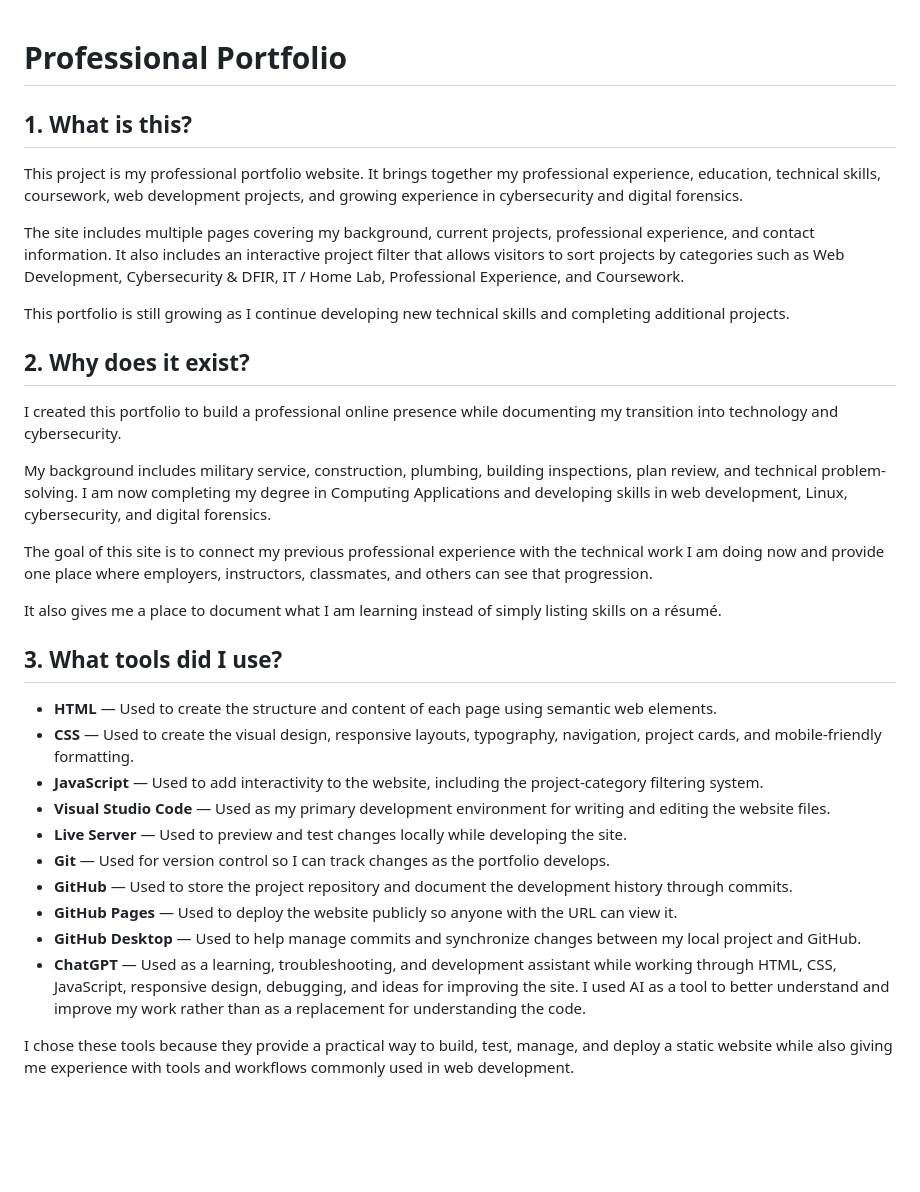
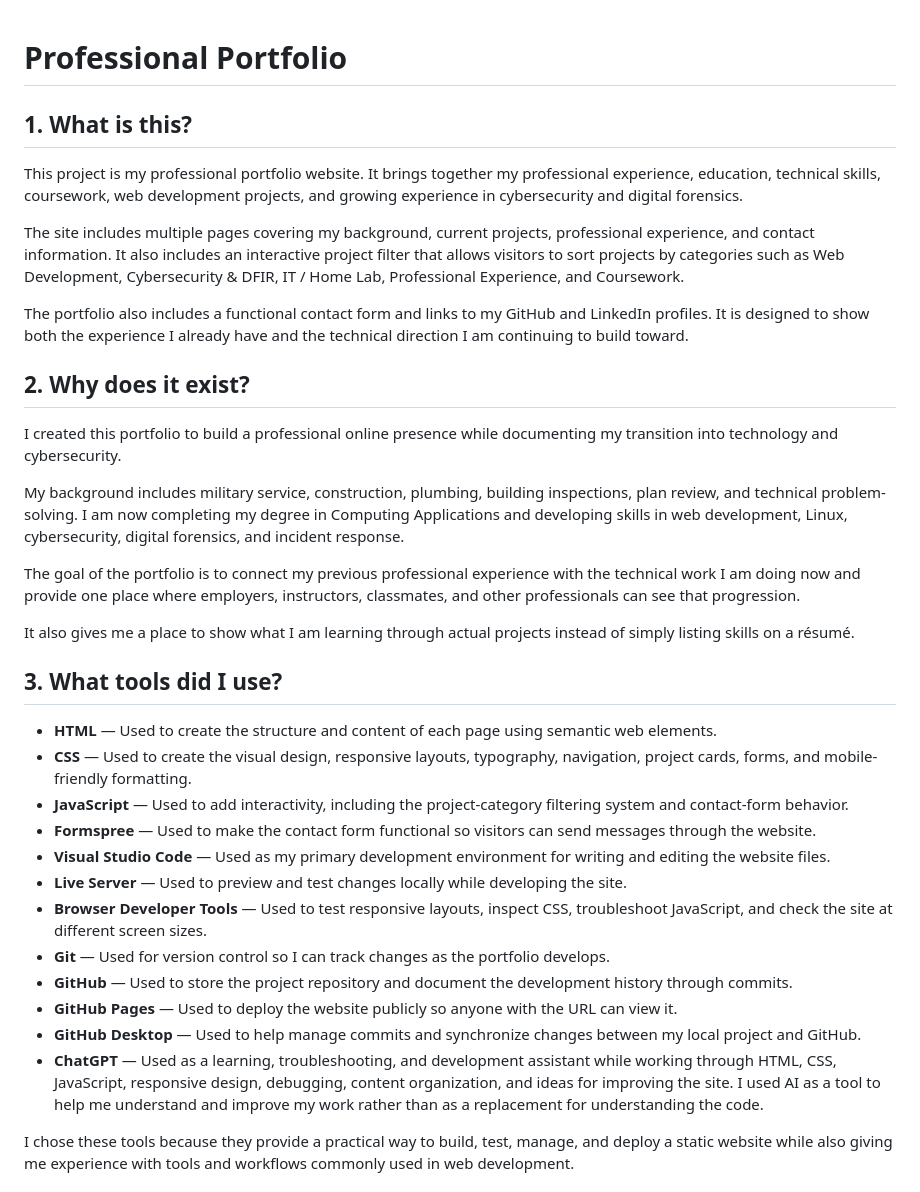
Before and after one commit to LorenzoJVillalobos/professional-portfolio, a Markdown page: README.md, the part around one of its changes. Drawn GitHub-style; blank space fills up the shorter version.

Commit message:
Update README with changes from P01 to P02
Refined content to clarify professional background and technical skills. Added a functional contact form and improved project representation.

```diff
--- a/README.md
+++ b/README.md
@@ -1,5 +1,3 @@
-
-
 # Professional Portfolio
 
 ## 1. What is this?
@@ -8,30 +6,32 @@ This project is my professional portfolio website. It brings together my profess
 
 The site includes multiple pages covering my background, current projects, professional experience, and contact information. It also includes an interactive project filter that allows visitors to sort projects by categories such as Web Development, Cybersecurity & DFIR, IT / Home Lab, Professional Experience, and Coursework.
 
-This portfolio is still growing as I continue developing new technical skills and completing additional projects.
+The portfolio also includes a functional contact form and links to my GitHub and LinkedIn profiles. It is designed to show both the experience I already have and the technical direction I am continuing to build toward.
 
 ## 2. Why does it exist?
 
 I created this portfolio to build a professional online presence while documenting my transition into technology and cybersecurity.
 
-My background includes military service, construction, plumbing, building inspections, plan review, and technical problem-solving. I am now completing my degree in Computing Applications and developing skills in web development, Linux, cybersecurity, and digital forensics.
+My background includes military service, construction, plumbing, building inspections, plan review, and technical problem-solving. I am now completing my degree in Computing Applications and developing skills in web development, Linux, cybersecurity, digital forensics, and incident response.
 
-The goal of this site is to connect my previous professional experience with the technical work I am doing now and provide one place where employers, instructors, classmates, and others can see that progression.
+The goal of the portfolio is to connect my previous professional experience with the technical work I am doing now and provide one place where employers, instructors, classmates, and other professionals can see that progression.
 
-It also gives me a place to document what I am learning instead of simply listing skills on a résumé.
+It also gives me a place to show what I am learning through actual projects instead of simply listing skills on a résumé.
 
 ## 3. What tools did I use?
 
 * **HTML** — Used to create the structure and content of each page using semantic web elements.
-* **CSS** — Used to create the visual design, responsive layouts, typography, navigation, project cards, and mobile-friendly formatting.
-* **JavaScript** — Used to add interactivity to the website, including the project-category filtering system.
+* **CSS** — Used to create the visual design, responsive layouts, typography, navigation, project cards, forms, and mobile-friendly formatting.
+* **JavaScript** — Used to add interactivity, including the project-category filtering system and contact-form behavior.
+* **Formspree** — Used to make the contact form functional so visitors can send messages through the website.
 * **Visual Studio Code** — Used as my primary development environment for writing and editing the website files.
 * **Live Server** — Used to preview and test changes locally while developing the site.
+* **Browser Developer Tools** — Used to test responsive layouts, inspect CSS, troubleshoot JavaScript, and check the site at different screen sizes.
 * **Git** — Used for version control so I can track changes as the portfolio develops.
 * **GitHub** — Used to store the project repository and document the development history through commits.
 * **GitHub Pages** — Used to deploy the website publicly so anyone with the URL can view it.
 * **GitHub Desktop** — Used to help manage commits and synchronize changes between my local project and GitHub.
-* **ChatGPT** — Used as a learning, troubleshooting, and development assistant while working through HTML, CSS, JavaScript, responsive design, debugging, and ideas for improving the site. I used AI as a tool to better understand and improve my work rather than as a replacement for understanding the code.
+* **ChatGPT** — Used as a learning, troubleshooting, and development assistant while working through HTML, CSS, JavaScript, responsive design, debugging, content organization, and ideas for improving the site. I used AI as a tool to help me understand and improve my work rather than as a replacement for understanding the code.
 
 I chose these tools because they provide a practical way to build, test, manage, and deploy a static website while also giving me experience with tools and workflows commonly used in web development.
 
```
Also changed, not shown: other parts of README.md (+16 -0 lines).
